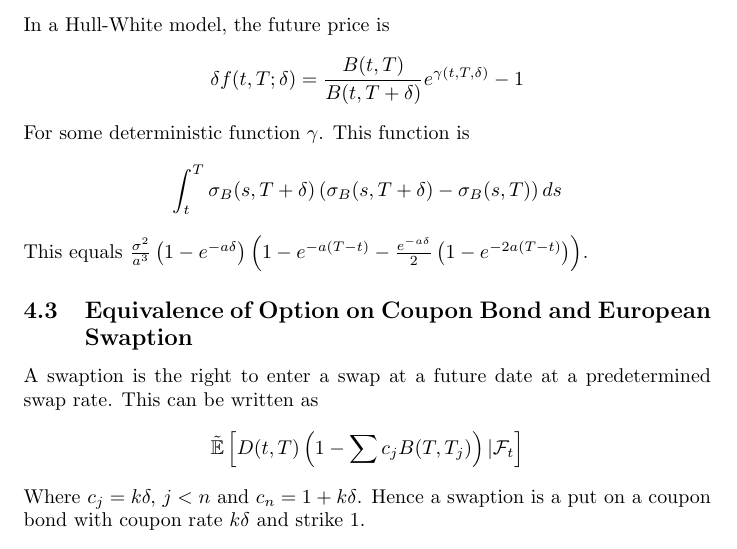
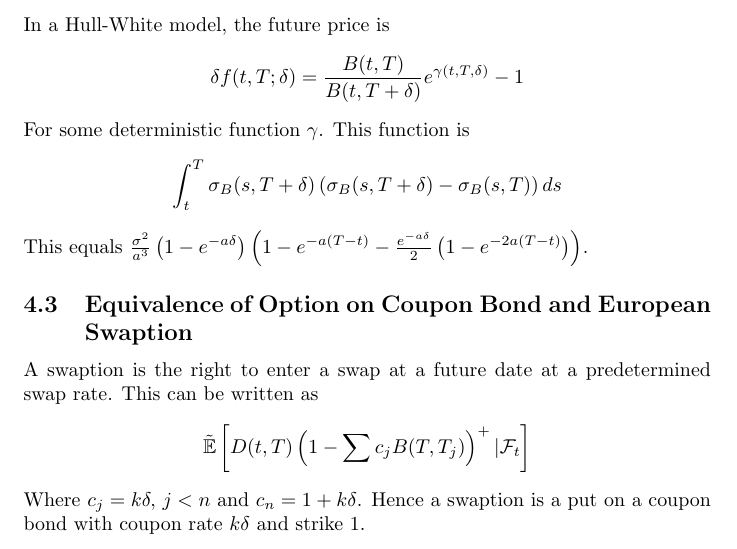
Before and after one commit to danielhstahl/PaperMarketRisk, a LaTeX document (MarketRiskDocumentation.tex): part of page 6 of 7, cut so that both start at the same text. Compiled offline with pdfLaTeX.

Commit message:
fix option payoff

```diff
--- a/MarketRiskDocumentation.tex
+++ b/MarketRiskDocumentation.tex
@@ -132,7 +132,7 @@ This equals \(\frac{\sigma^2}{a^3}\left(1-e^{-a\delta}\right)\left(1-e^{-a(T-t)}
  \subsection{Equivalence of Option on Coupon Bond and European Swaption}
 
  A swaption is the right to enter a swap at a future date at a predetermined swap rate.  This can be written as
- \[\mathbb{\tilde{E}} \left[D(t, T)\left(1-\sum c_j B(T, T_j) \right) | \mathcal{F}_t \right]\]
+ \[\mathbb{\tilde{E}} \left[D(t, T)\left(1-\sum c_j B(T, T_j) \right)^+ | \mathcal{F}_t \right]\]
  Where \(c_j=k\delta,\,j<n\) and \(c_n=1+k\delta\).  Hence a swaption is a put on a coupon bond with coupon rate \(k\delta\) and strike \(1\).
 
 \subsection{American Swaption}
```
